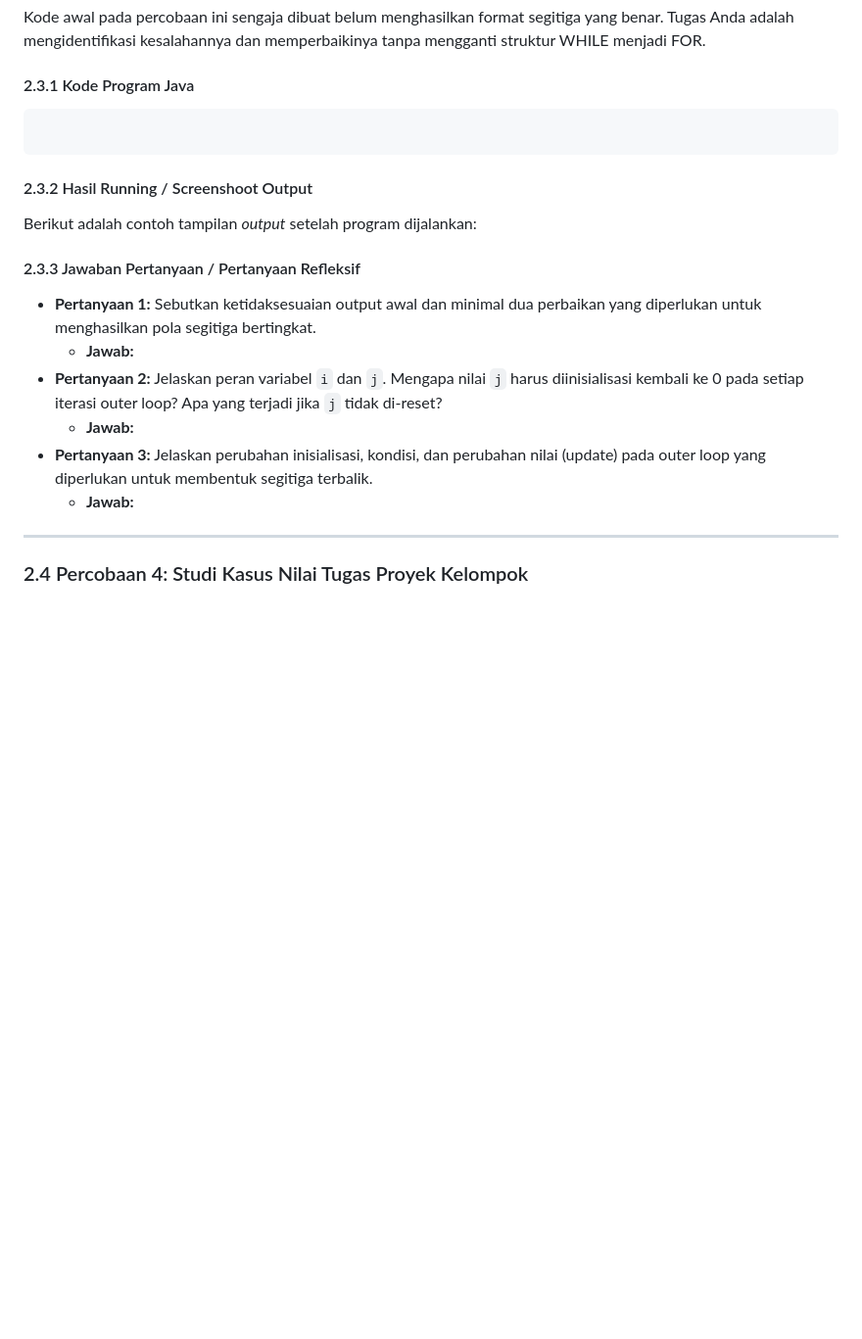
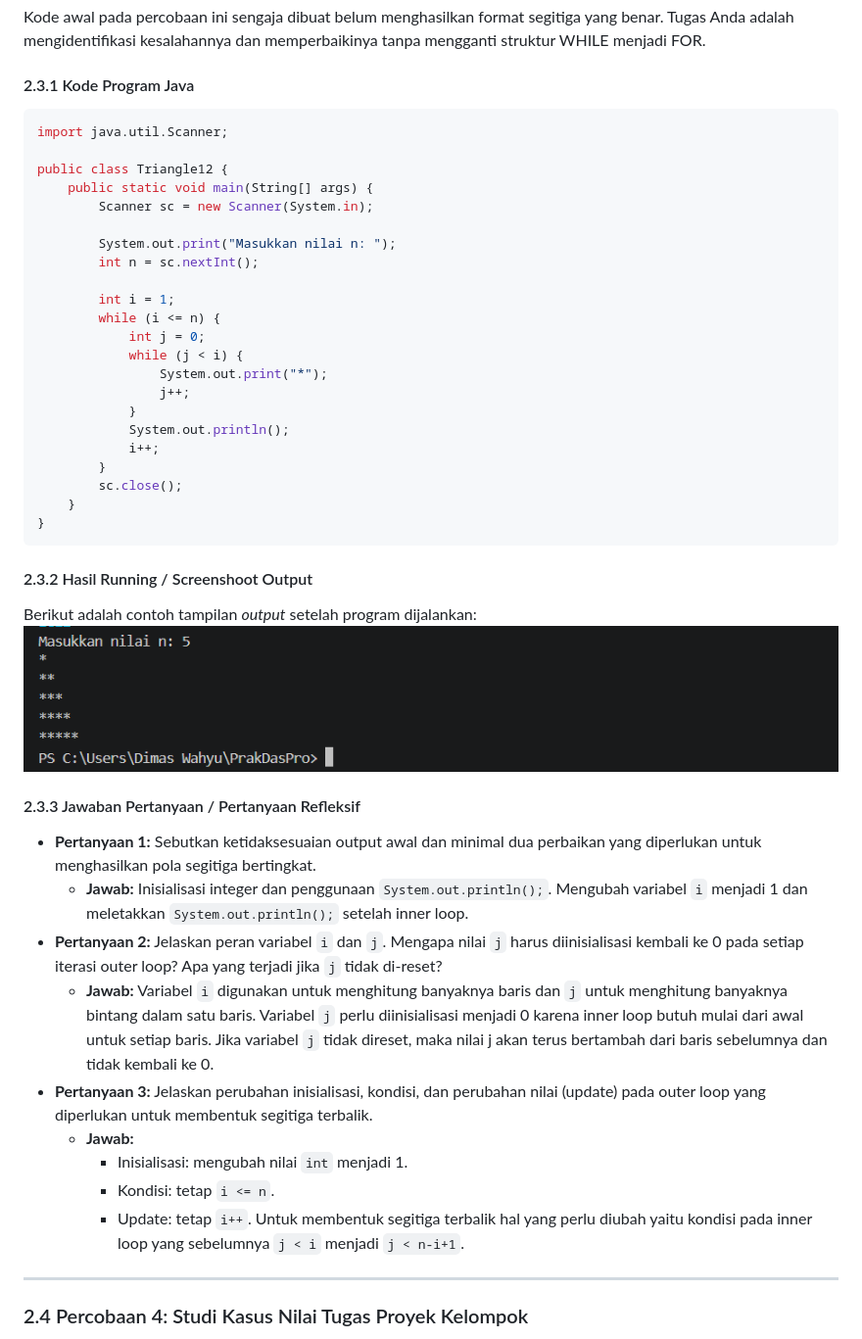
Before and after one commit to didim1945/BasicProgrammingPracticum, a Markdown page: Week 10/DimasTI1D_Jobsheet-8.md, the part around the change. Shown at 98% size. GitHub-like rendering; pictures changed too: Week 10/Triangle.png (added); blank space fills up the shorter version.

Commit message:
Jobsheet 8 - Percobaan 3

````diff
--- a/Week 10/DimasTI1D_Jobsheet-8.md
+++ b/Week 10/DimasTI1D_Jobsheet-8.md
@@ -136,19 +136,44 @@ Berikut adalah contoh tampilan *output* setelah program dijalankan:
 Kode awal pada percobaan ini sengaja dibuat belum menghasilkan format segitiga yang benar. Tugas Anda adalah mengidentifikasi kesalahannya dan memperbaikinya tanpa mengganti struktur WHILE menjadi FOR.
 #### 2.3.1 Kode Program Java
 ```java
+import java.util.Scanner;
 
+public class Triangle12 {
+    public static void main(String[] args) {
+        Scanner sc = new Scanner(System.in);
+
+        System.out.print("Masukkan nilai n: ");
+        int n = sc.nextInt();
+
+        int i = 1;
+        while (i <= n) {
+            int j = 0;
+            while (j < i) {
+                System.out.print("*");
+                j++;
+            }
+            System.out.println();
+            i++;
+        }
+        sc.close();
+    }
+}
 ```
 #### 2.3.2 Hasil Running / Screenshoot Output
 Berikut adalah contoh tampilan *output* setelah program dijalankan:
-
+![Percobaan 3](Triangle.png)
 
 #### 2.3.3 Jawaban Pertanyaan / Pertanyaan Refleksif
 * **Pertanyaan 1:** Sebutkan ketidaksesuaian output awal dan minimal dua perbaikan yang diperlukan untuk menghasilkan pola segitiga bertingkat.
-    * **Jawab:**
+    * **Jawab:** Inisialisasi integer dan penggunaan `System.out.println();`. Mengubah variabel `i` menjadi 1 dan meletakkan `System.out.println();` setelah inner loop.
 * **Pertanyaan 2:** Jelaskan peran variabel `i` dan `j`. Mengapa nilai `j` harus diinisialisasi kembali ke 0 pada setiap iterasi outer loop? Apa yang terjadi jika `j` tidak di-reset?
-    * **Jawab:**
+    * **Jawab:** Variabel `i` digunakan untuk menghitung banyaknya baris dan `j` untuk menghitung banyaknya bintang dalam satu baris. Variabel `j` perlu diinisialisasi menjadi 0 karena inner loop butuh mulai dari awal untuk setiap baris. Jika variabel `j` tidak direset, maka nilai j akan terus bertambah dari baris sebelumnya dan tidak kembali ke 0.
 * **Pertanyaan 3:** Jelaskan perubahan inisialisasi, kondisi, dan perubahan nilai (update) pada outer loop yang diperlukan untuk membentuk segitiga terbalik.
     * **Jawab:**
+        * Inisialisasi: mengubah nilai `int` menjadi 1.
+        * Kondisi: tetap `i <= n`.
+        * Update: tetap `i++`.
+        Untuk membentuk segitiga terbalik hal yang perlu diubah yaitu kondisi pada inner loop yang sebelumnya `j < i` menjadi `j < n-i+1`.
 ---
 
 ### 2.4 Percobaan 4: Studi Kasus Nilai Tugas Proyek Kelompok
````
Also changed, not shown: Week 10/Triangle-1.png (added), 1 other file.
